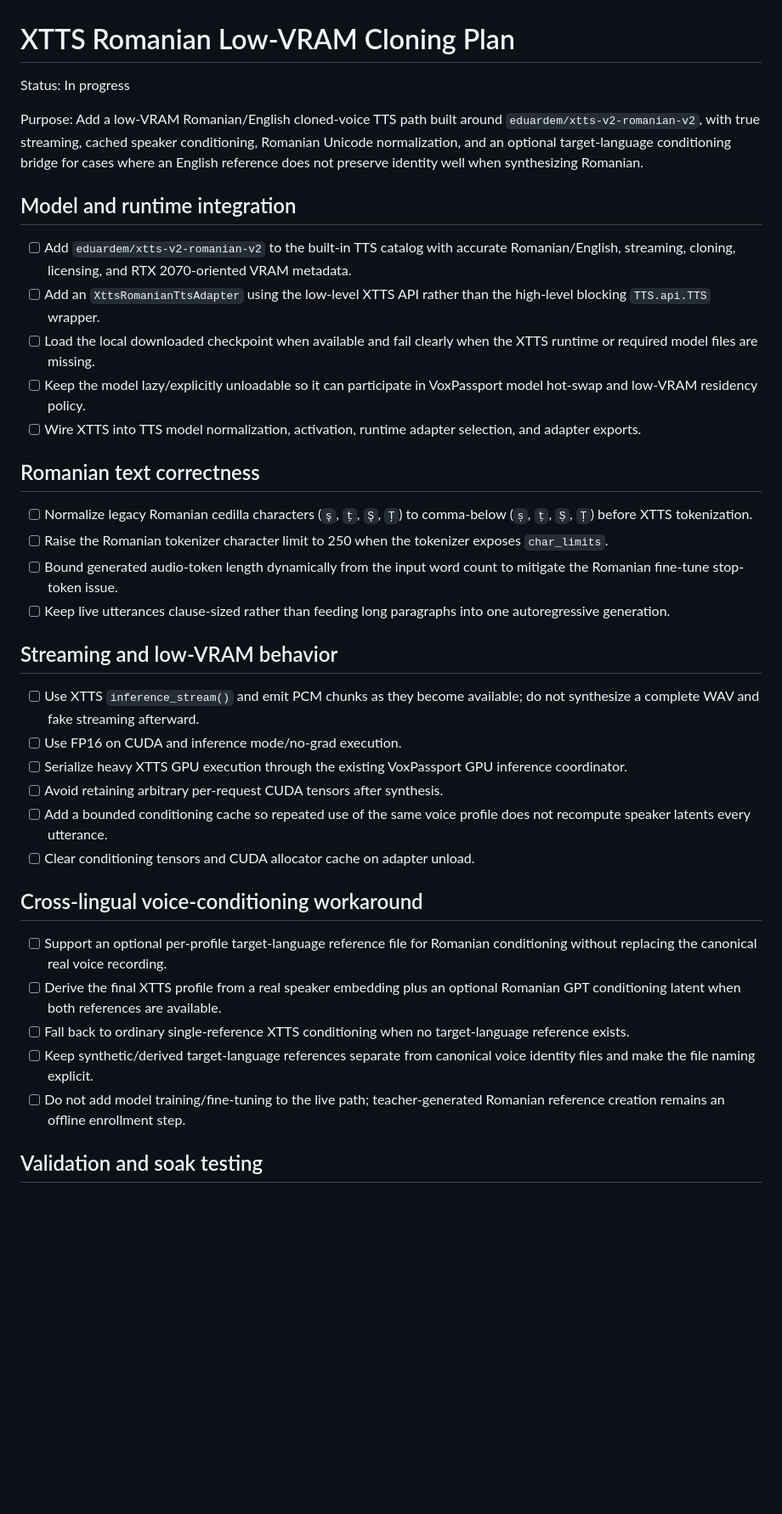
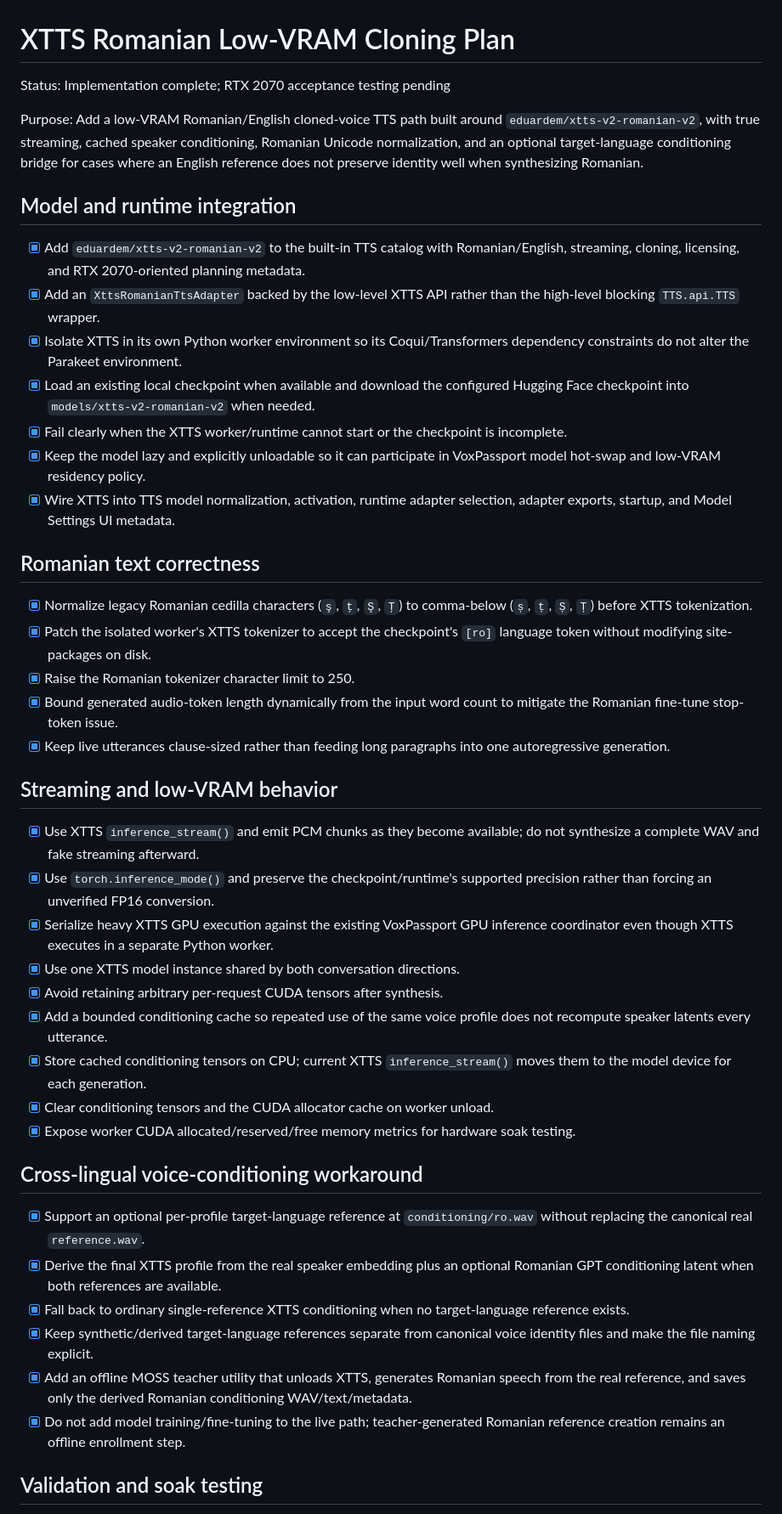
Before and after one commit to tuckthomas/VoxPassport, a Markdown page: .agents/plans/xtts-romanian-low-vram-cloning-plan.md, the part around one of its changes. Shown at 85% size. Rendered like a GitHub page; blank space fills up the shorter version.

Commit message:
plan: mark XTTS Romanian implementation complete

```diff
--- a/.agents/plans/xtts-romanian-low-vram-cloning-plan.md
+++ b/.agents/plans/xtts-romanian-low-vram-cloning-plan.md
@@ -1,40 +1,47 @@
 # XTTS Romanian Low-VRAM Cloning Plan
 
-Status: In progress
+Status: Implementation complete; RTX 2070 acceptance testing pending
 
 Purpose: Add a low-VRAM Romanian/English cloned-voice TTS path built around `eduardem/xtts-v2-romanian-v2`, with true streaming, cached speaker conditioning, Romanian Unicode normalization, and an optional target-language conditioning bridge for cases where an English reference does not preserve identity well when synthesizing Romanian.
 
 ## Model and runtime integration
 
-- [ ] Add `eduardem/xtts-v2-romanian-v2` to the built-in TTS catalog with accurate Romanian/English, streaming, cloning, licensing, and RTX 2070-oriented VRAM metadata.
-- [ ] Add an `XttsRomanianTtsAdapter` using the low-level XTTS API rather than the high-level blocking `TTS.api.TTS` wrapper.
-- [ ] Load the local downloaded checkpoint when available and fail clearly when the XTTS runtime or required model files are missing.
-- [ ] Keep the model lazy/explicitly unloadable so it can participate in VoxPassport model hot-swap and low-VRAM residency policy.
-- [ ] Wire XTTS into TTS model normalization, activation, runtime adapter selection, and adapter exports.
+- [x] Add `eduardem/xtts-v2-romanian-v2` to the built-in TTS catalog with Romanian/English, streaming, cloning, licensing, and RTX 2070-oriented planning metadata.
+- [x] Add an `XttsRomanianTtsAdapter` backed by the low-level XTTS API rather than the high-level blocking `TTS.api.TTS` wrapper.
+- [x] Isolate XTTS in its own Python worker environment so its Coqui/Transformers dependency constraints do not alter the Parakeet environment.
+- [x] Load an existing local checkpoint when available and download the configured Hugging Face checkpoint into `models/xtts-v2-romanian-v2` when needed.
+- [x] Fail clearly when the XTTS worker/runtime cannot start or the checkpoint is incomplete.
+- [x] Keep the model lazy and explicitly unloadable so it can participate in VoxPassport model hot-swap and low-VRAM residency policy.
+- [x] Wire XTTS into TTS model normalization, activation, runtime adapter selection, adapter exports, startup, and Model Settings UI metadata.
 
 ## Romanian text correctness
 
-- [ ] Normalize legacy Romanian cedilla characters (`ş`, `ţ`, `Ş`, `Ţ`) to comma-below (`ș`, `ț`, `Ș`, `Ț`) before XTTS tokenization.
-- [ ] Raise the Romanian tokenizer character limit to 250 when the tokenizer exposes `char_limits`.
-- [ ] Bound generated audio-token length dynamically from the input word count to mitigate the Romanian fine-tune stop-token issue.
-- [ ] Keep live utterances clause-sized rather than feeding long paragraphs into one autoregressive generation.
+- [x] Normalize legacy Romanian cedilla characters (`ş`, `ţ`, `Ş`, `Ţ`) to comma-below (`ș`, `ț`, `Ș`, `Ț`) before XTTS tokenization.
+- [x] Patch the isolated worker's XTTS tokenizer to accept the checkpoint's `[ro]` language token without modifying site-packages on disk.
+- [x] Raise the Romanian tokenizer character limit to 250.
+- [x] Bound generated audio-token length dynamically from the input word count to mitigate the Romanian fine-tune stop-token issue.
+- [x] Keep live utterances clause-sized rather than feeding long paragraphs into one autoregressive generation.
 
 ## Streaming and low-VRAM behavior
 
-- [ ] Use XTTS `inference_stream()` and emit PCM chunks as they become available; do not synthesize a complete WAV and fake streaming afterward.
-- [ ] Use FP16 on CUDA and inference mode/no-grad execution.
-- [ ] Serialize heavy XTTS GPU execution through the existing VoxPassport GPU inference coordinator.
-- [ ] Avoid retaining arbitrary per-request CUDA tensors after synthesis.
-- [ ] Add a bounded conditioning cache so repeated use of the same voice profile does not recompute speaker latents every utterance.
-- [ ] Clear conditioning tensors and CUDA allocator cache on adapter unload.
+- [x] Use XTTS `inference_stream()` and emit PCM chunks as they become available; do not synthesize a complete WAV and fake streaming afterward.
+- [x] Use `torch.inference_mode()` and preserve the checkpoint/runtime's supported precision rather than forcing an unverified FP16 conversion.
+- [x] Serialize heavy XTTS GPU execution against the existing VoxPassport GPU inference coordinator even though XTTS executes in a separate Python worker.
+- [x] Use one XTTS model instance shared by both conversation directions.
+- [x] Avoid retaining arbitrary per-request CUDA tensors after synthesis.
+- [x] Add a bounded conditioning cache so repeated use of the same voice profile does not recompute speaker latents every utterance.
+- [x] Store cached conditioning tensors on CPU; current XTTS `inference_stream()` moves them to the model device for each generation.
+- [x] Clear conditioning tensors and the CUDA allocator cache on worker unload.
+- [x] Expose worker CUDA allocated/reserved/free memory metrics for hardware soak testing.
 
 ## Cross-lingual voice-conditioning workaround
 
-- [ ] Support an optional per-profile target-language reference file for Romanian conditioning without replacing the canonical real voice recording.
-- [ ] Derive the final XTTS profile from a real speaker embedding plus an optional Romanian GPT conditioning latent when both references are available.
-- [ ] Fall back to ordinary single-reference XTTS conditioning when no target-language reference exists.
-- [ ] Keep synthetic/derived target-language references separate from canonical voice identity files and make the file naming explicit.
-- [ ] Do not add model training/fine-tuning to the live path; teacher-generated Romanian reference creation remains an offline enrollment step.
+- [x] Support an optional per-profile target-language reference at `conditioning/ro.wav` without replacing the canonical real `reference.wav`.
+- [x] Derive the final XTTS profile from the real speaker embedding plus an optional Romanian GPT conditioning latent when both references are available.
+- [x] Fall back to ordinary single-reference XTTS conditioning when no target-language reference exists.
+- [x] Keep synthetic/derived target-language references separate from canonical voice identity files and make the file naming explicit.
+- [x] Add an offline MOSS teacher utility that unloads XTTS, generates Romanian speech from the real reference, and saves only the derived Romanian conditioning WAV/text/metadata.
+- [x] Do not add model training/fine-tuning to the live path; teacher-generated Romanian reference creation remains an offline enrollment step.
 
 ## Validation and soak testing
 
```
Also changed, not shown: other parts of .agents/plans/xtts-romanian-low-vram-cloning-plan.md (+31 -10 lines).
